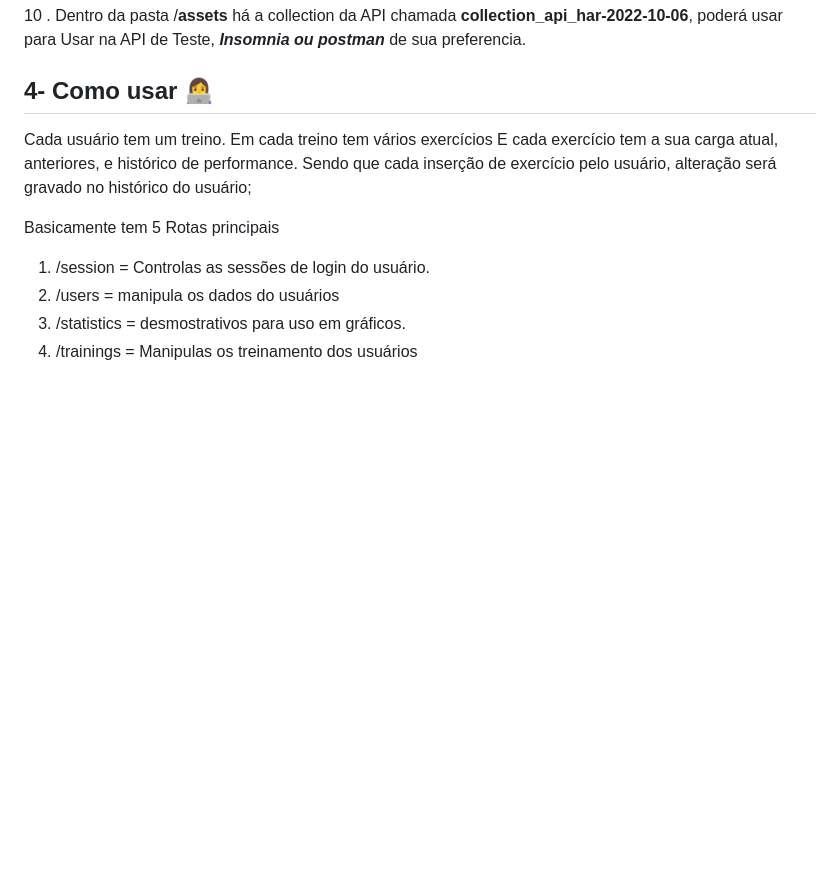
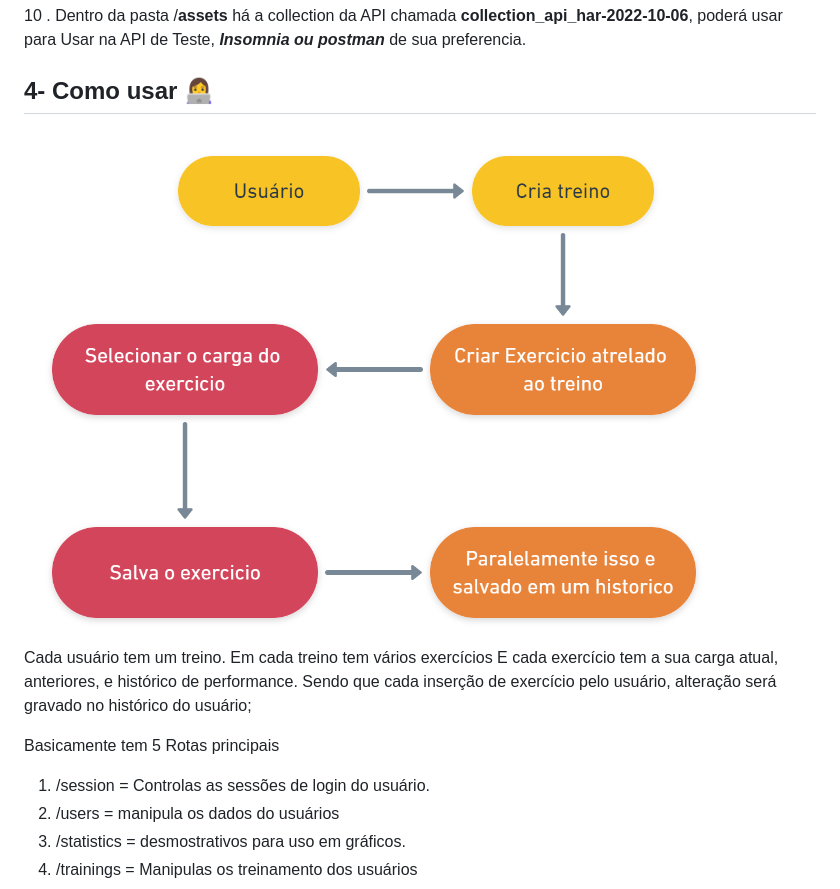
Before and after one commit to JoaoG23/WayOfTheWeights-API, a Markdown page: README.md, the part around the change. GitHub-like rendering; pictures changed too: assets/fluxo.png (added); blank space fills up the shorter version.

Commit message:
Inserindo fluxo no README

```diff
--- a/README.md
+++ b/README.md
@@ -141,6 +141,9 @@ Teste, **_Insomnia ou postman_** de sua preferencia.
 
 <h2 id='usar'><b>4- Como usar 👩‍💻</b></h2>
 
+
+<img width='700px' src="./assets/fluxo.png" />
+
 Cada usuário tem um treino.
 Em cada treino tem vários exercícios
 E cada exercício tem a sua carga atual, anteriores, e histórico de performance.
```
Also changed, not shown: 6 other files.
